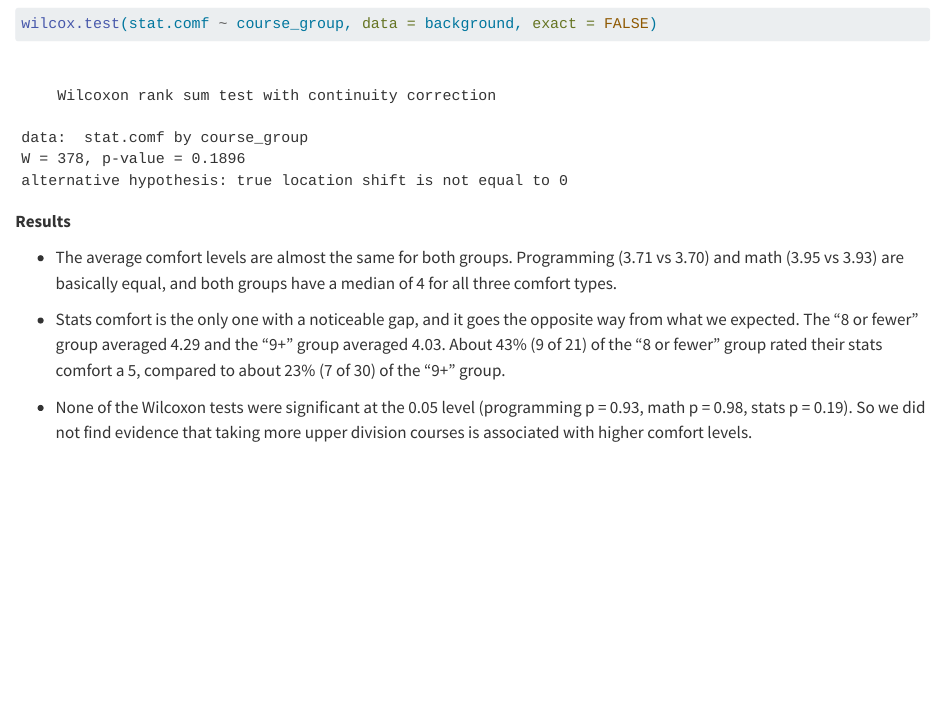
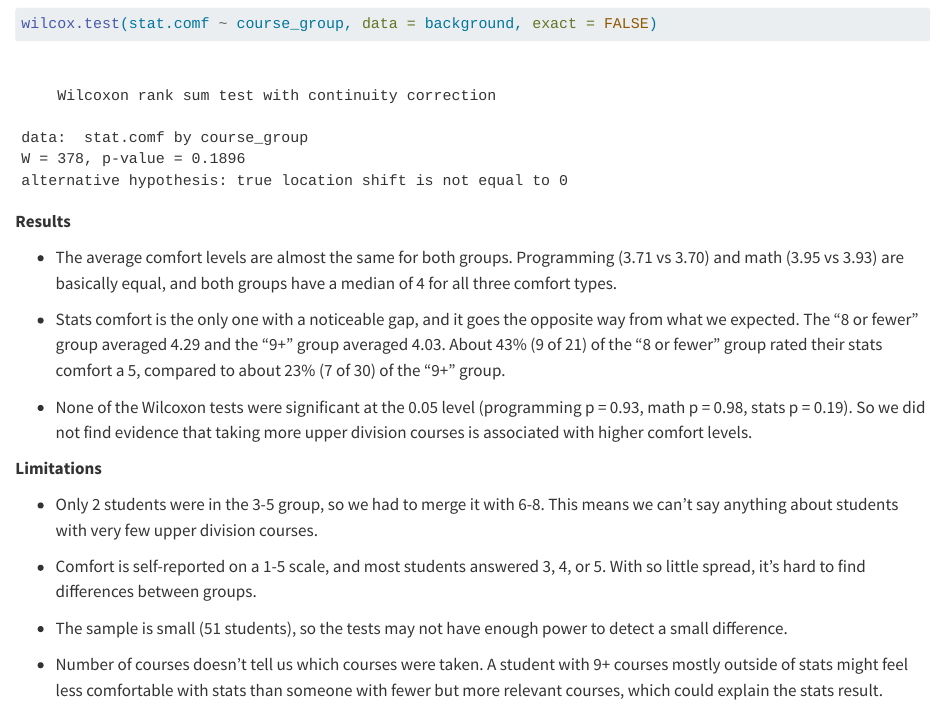
Before and after one commit to pstat-197a-fall2026/module0-class-survey-team6, a Quarto document (results/Question 1/Question_1_code.qmd): the page in a window 1100 px wide, from 3790 px down. Rendered offline with R 4.5, knitr and Pandoc in place of Quarto, with nearby package versions; code that draws random numbers runs with fixed seeds of ours.

Commit message:
limitations - question 1

```diff
--- a/results/Question 1/Question_1_code.qmd
+++ b/results/Question 1/Question_1_code.qmd
@@ -96,3 +96,13 @@ wilcox.test(stat.comf ~ course_group, data = background, exact = FALSE)
 -   Stats comfort is the only one with a noticeable gap, and it goes the opposite way from what we expected. The "8 or fewer" group averaged 4.29 and the "9+" group averaged 4.03. About 43% (9 of 21) of the "8 or fewer" group rated their stats comfort a 5, compared to about 23% (7 of 30) of the "9+" group.
 
 -   None of the Wilcoxon tests were significant at the 0.05 level (programming p = 0.93, math p = 0.98, stats p = 0.19). So we did not find evidence that taking more upper division courses is associated with higher comfort levels.
+
+**Limitations**
+
+-   Only 2 students were in the 3-5 group, so we had to merge it with 6-8. This means we can't say anything about students with very few upper division courses.
+
+-   Comfort is self-reported on a 1-5 scale, and most students answered 3, 4, or 5. With so little spread, it's hard to find differences between groups.
+
+-   The sample is small (51 students), so the tests may not have enough power to detect a small difference.
+
+-   Number of courses doesn't tell us which courses were taken. A student with 9+ courses mostly outside of stats might feel less comfortable with stats than someone with fewer but more relevant courses, which could explain the stats result.
```
